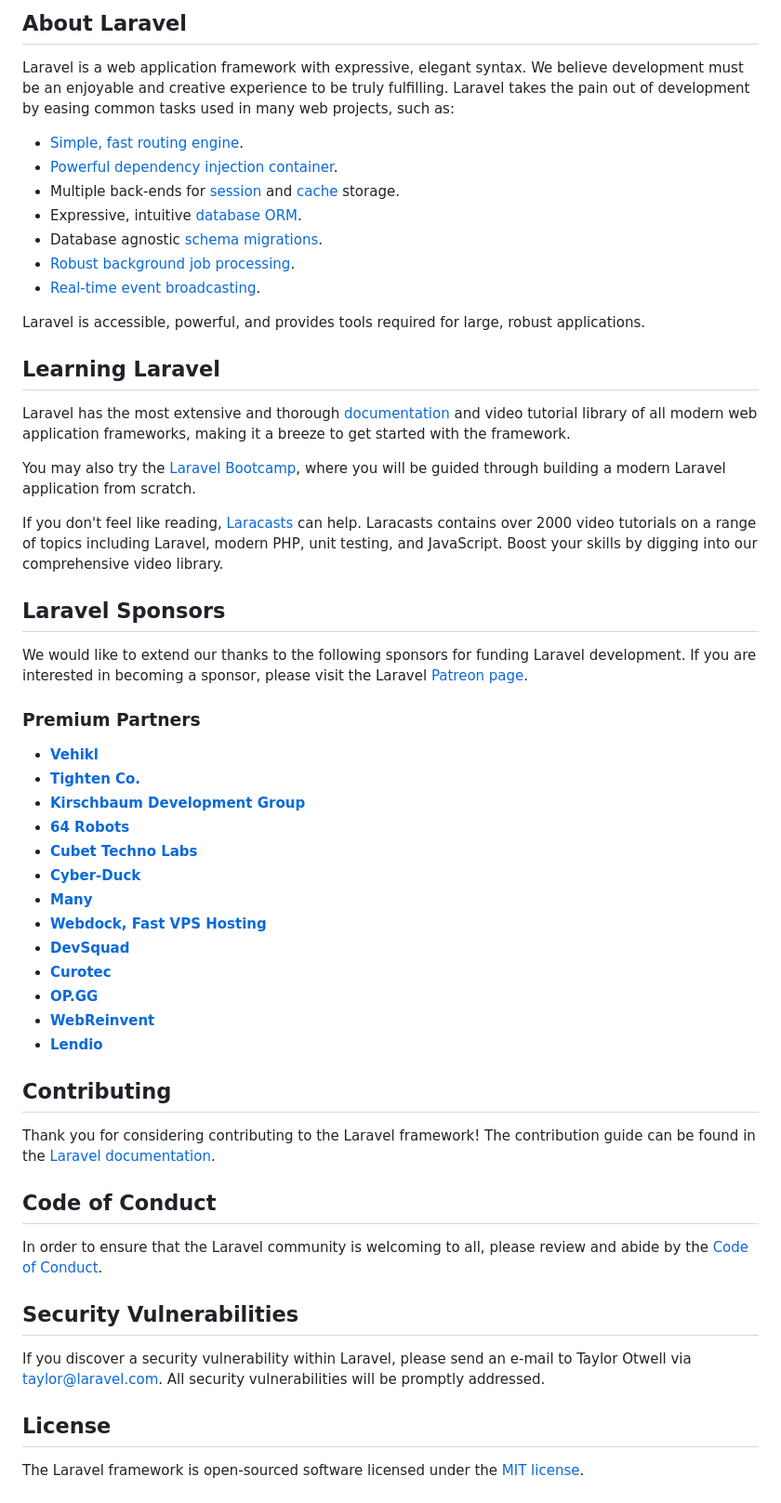
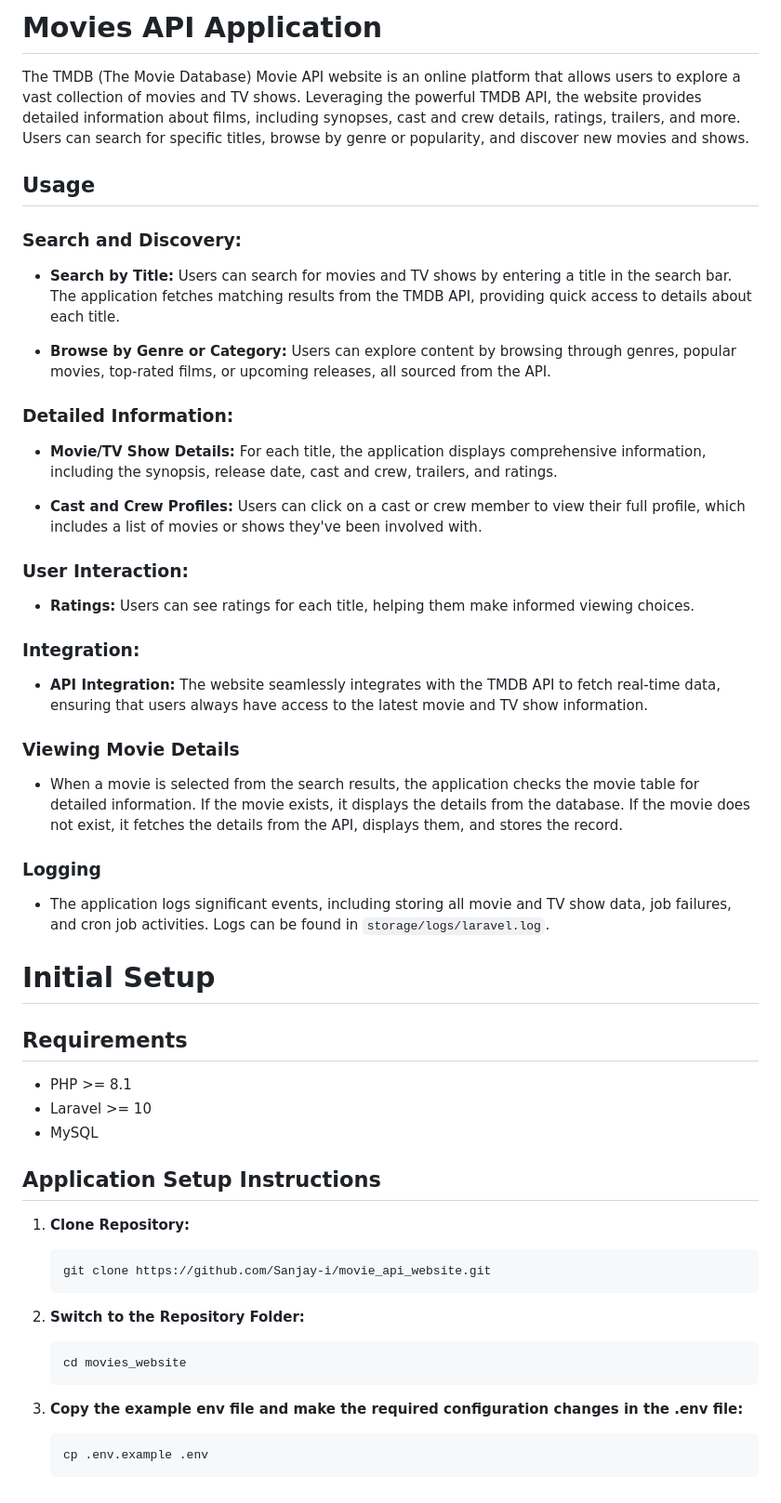
Before and after one commit to Sanjay-i/movie_api_website, a Markdown page: README.md, the part around one of its changes. Shown at 93% size. GitHub-like rendering.

Commit message:
application readme.md file

````diff
--- a/README.md
+++ b/README.md
@@ -9,58 +3,59 @@
 
-## About Laravel
+# Movies API Application
 
-Laravel is a web application framework with expressive, elegant syntax. We believe development must be an enjoyable and creative experience to be truly fulfilling. Laravel takes the pain out of development by easing common tasks used in many web projects, such as:
+The TMDB (The Movie Database) Movie API website is an online platform that allows users to explore a vast collection of movies and TV shows. Leveraging the powerful TMDB API, the website provides detailed information about films, including synopses, cast and crew details, ratings, trailers, and more. Users can search for specific titles, browse by genre or popularity, and discover new movies and shows.
 
-- [Simple, fast routing engine](https://laravel.com/docs/routing).
-- [Powerful dependency injection container](https://laravel.com/docs/container).
-- Multiple back-ends for [session](https://laravel.com/docs/session) and [cache](https://laravel.com/docs/cache) storage.
-- Expressive, intuitive [database ORM](https://laravel.com/docs/eloquent).
-- Database agnostic [schema migrations](https://laravel.com/docs/migrations).
-- [Robust background job processing](https://laravel.com/docs/queues).
-- [Real-time event broadcasting](https://laravel.com/docs/broadcasting).
+## Usage
 
-Laravel is accessible, powerful, and provides tools required for large, robust applications.
+### Search and Discovery:
 
-## Learning Laravel
+- **Search by Title:** Users can search for movies and TV shows by entering a title in the search bar. The application fetches matching results from the TMDB API, providing quick access to details about each title.
 
-Laravel has the most extensive and thorough [documentation](https://laravel.com/docs) and video tutorial library of all modern web application frameworks, making it a breeze to get started with the framework.
+- **Browse by Genre or Category:** Users can explore content by browsing through genres, popular movies, top-rated films, or upcoming releases, all sourced from the API.
 
-You may also try the [Laravel Bootcamp](https://bootcamp.laravel.com), where you will be guided through building a modern Laravel application from scratch.
+### Detailed Information:
 
-If you don't feel like reading, [Laracasts](https://laracasts.com) can help. Laracasts contains over 2000 video tutorials on a range of topics including Laravel, modern PHP, unit testing, and JavaScript. Boost your skills by digging into our comprehensive video library.
+- **Movie/TV Show Details:** For each title, the application displays comprehensive information, including the synopsis, release date, cast and crew, trailers, and ratings.
 
-## Laravel Sponsors
+- **Cast and Crew Profiles:** Users can click on a cast or crew member to view their full profile, which includes a list of movies or shows they've been involved with.
 
-We would like to extend our thanks to the following sponsors for funding Laravel development. If you are interested in becoming a sponsor, please visit the Laravel [Patreon page](https://patreon.com/taylorotwell).
+### User Interaction:
 
-### Premium Partners
+- **Ratings:** Users can see ratings for each title, helping them make informed viewing choices.
 
-- **[Vehikl](https://vehikl.com/)**
-- **[Tighten Co.](https://tighten.co)**
-- **[Kirschbaum Development Group](https://kirschbaumdevelopment.com)**
-- **[64 Robots](https://64robots.com)**
-- **[Cubet Techno Labs](https://cubettech.com)**
-- **[Cyber-Duck](https://cyber-duck.co.uk)**
-- **[Many](https://www.many.co.uk)**
-- **[Webdock, Fast VPS Hosting](https://www.webdock.io/en)**
-- **[DevSquad](https://devsquad.com)**
-- **[Curotec](https://www.curotec.com/services/technologies/laravel/)**
-- **[OP.GG](https://op.gg)**
-- **[WebReinvent](https://webreinvent.com/?utm_source=laravel&utm_medium=github&utm_campaign=patreon-sponsors)**
-- **[Lendio](https://lendio.com)**
+### Integration:
 
-## Contributing
+- **API Integration:** The website seamlessly integrates with the TMDB API to fetch real-time data, ensuring that users always have access to the latest movie and TV show information.
 
-Thank you for considering contributing to the Laravel framework! The contribution guide can be found in the [Laravel documentation](https://laravel.com/docs/contributions).
+### Viewing Movie Details
 
-## Code of Conduct
+- When a movie is selected from the search results, the application checks the movie table for detailed information. If the movie exists, it displays the details from the database. If the movie does not exist, it fetches the details from the API, displays them, and stores the record.
 
-In order to ensure that the Laravel community is welcoming to all, please review and abide by the [Code of Conduct](https://laravel.com/docs/contributions#code-of-conduct).
+### Logging
 
-## Security Vulnerabilities
+- The application logs significant events, including storing all movie and TV show data, job failures, and cron job activities. Logs can be found in `storage/logs/laravel.log`.
 
-If you discover a security vulnerability within Laravel, please send an e-mail to Taylor Otwell via [taylor@laravel.com](mailto:taylor@laravel.com). All security vulnerabilities will be promptly addressed.
+# Initial Setup
 
-## License
+## Requirements
 
-The Laravel framework is open-sourced software licensed under the [MIT license](https://opensource.org/licenses/MIT).
+- PHP >= 8.1
+- Laravel >= 10
+- MySQL
+
+## Application Setup Instructions
+
+1. **Clone Repository:**
+    ```bash
+    git clone https://github.com/Sanjay-i/movie_api_website.git
+    ```
+ 2. **Switch to the Repository Folder:**
+    ```bash
+    cd movies_website
+    ```
+
+ 3. **Copy the example env file and make the required configuration changes in the .env file:**
+    ```bash
+    cp .env.example .env
+    ```
+
````
Also changed, not shown: other parts of README.md (+36 -7 lines).
